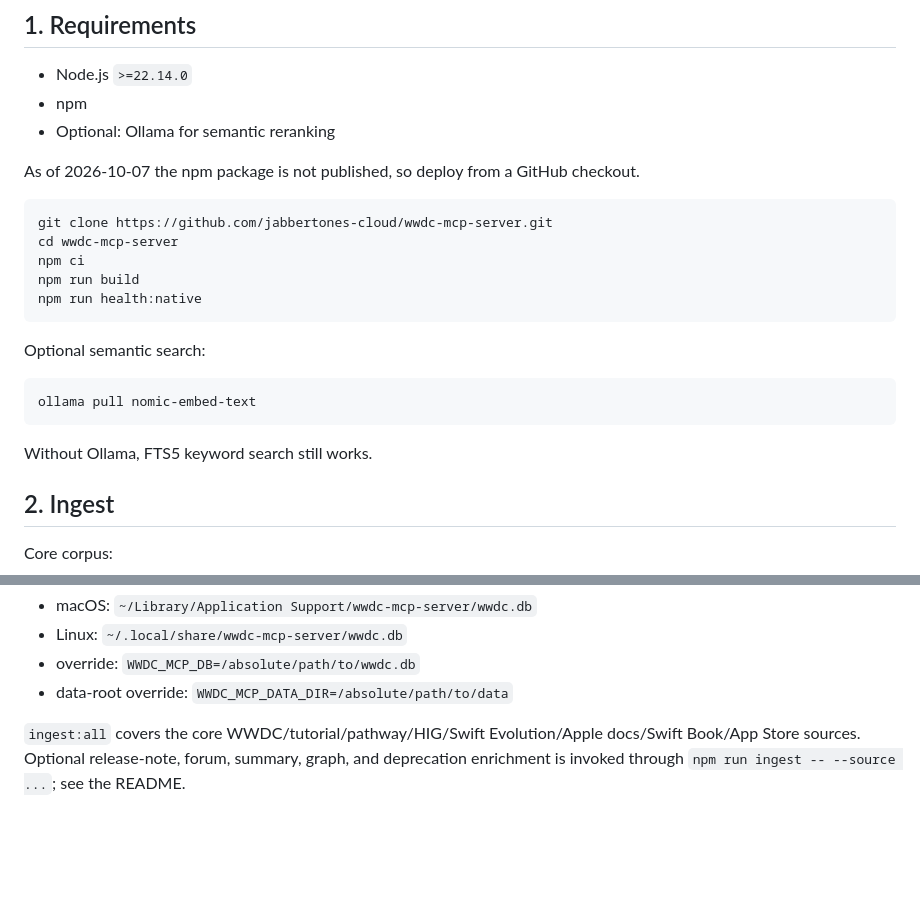
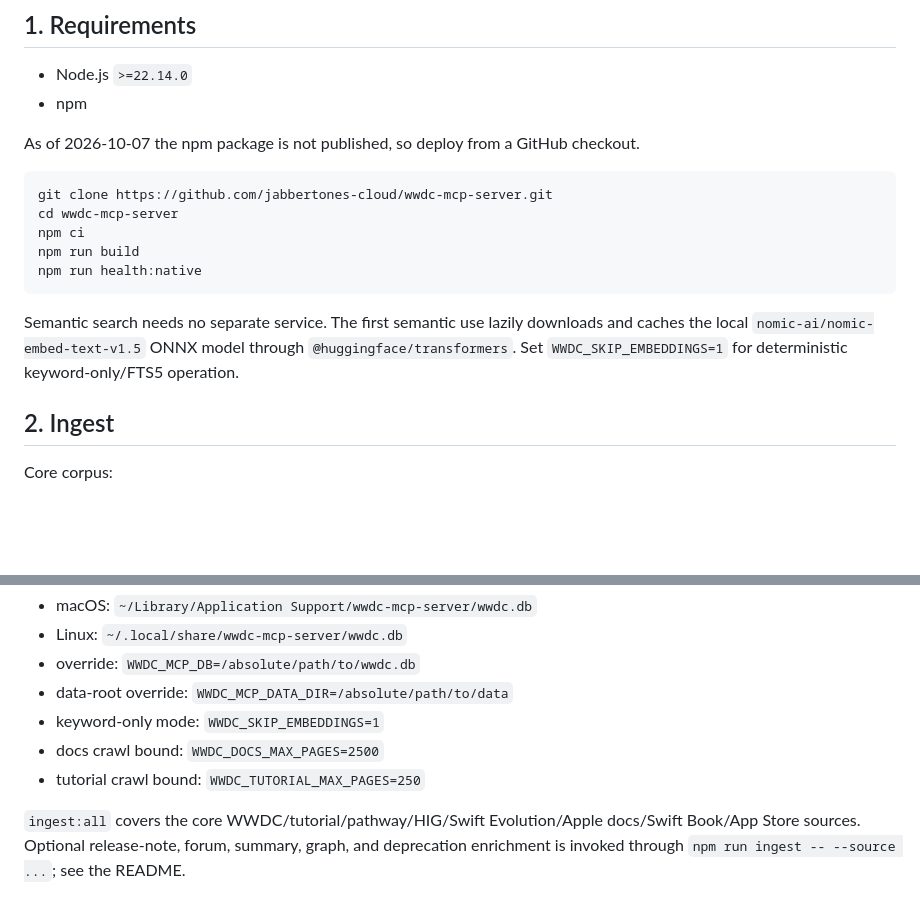
Before and after one commit to jabbertones-cloud/wwdc-mcp-server, a Markdown page: docs/DEPLOY.md, 2 parts joined by grey strips. Rendered like a GitHub page; blank space fills up the shorter version.

Commit message:
docs: remove obsolete Ollama deployment requirement

````diff
--- a/docs/DEPLOY.md
+++ b/docs/DEPLOY.md
@@ -4,7 +4,6 @@
 
 - Node.js `>=22.14.0`
 - npm
-- Optional: Ollama for semantic reranking
 
 As of 2026-10-07 the npm package is not published, so deploy from a GitHub checkout.
 
@@ -16,13 +15,7 @@ npm run build
 npm run health:native
 ```
 
-Optional semantic search:
-
-```bash
-ollama pull nomic-embed-text
-```
-
-Without Ollama, FTS5 keyword search still works.
+Semantic search needs no separate service. The first semantic use lazily downloads and caches the local `nomic-ai/nomic-embed-text-v1.5` ONNX model through `@huggingface/transformers`. Set `WWDC_SKIP_EMBEDDINGS=1` for deterministic keyword-only/FTS5 operation.
 
 ## 2. Ingest
 
@@ -50,6 +43,9 @@ Default data locations:
 - Linux: `~/.local/share/wwdc-mcp-server/wwdc.db`
 - override: `WWDC_MCP_DB=/absolute/path/to/wwdc.db`
 - data-root override: `WWDC_MCP_DATA_DIR=/absolute/path/to/data`
+- keyword-only mode: `WWDC_SKIP_EMBEDDINGS=1`
+- docs crawl bound: `WWDC_DOCS_MAX_PAGES=2500`
+- tutorial crawl bound: `WWDC_TUTORIAL_MAX_PAGES=250`
 
 `ingest:all` covers the core WWDC/tutorial/pathway/HIG/Swift Evolution/Apple docs/Swift Book/App Store sources. Optional release-note, forum, summary, graph, and deprecation enrichment is invoked through `npm run ingest -- --source ...`; see the README.
 
````
